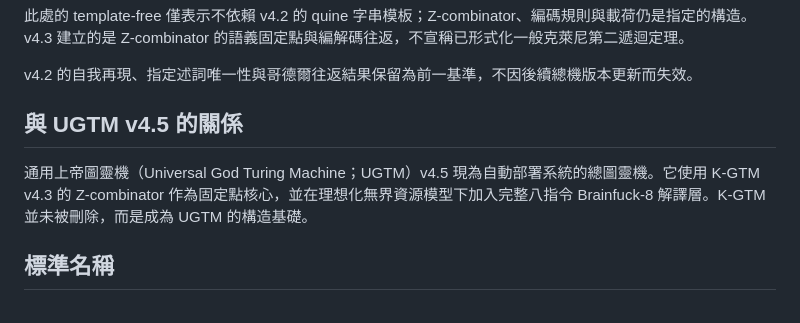
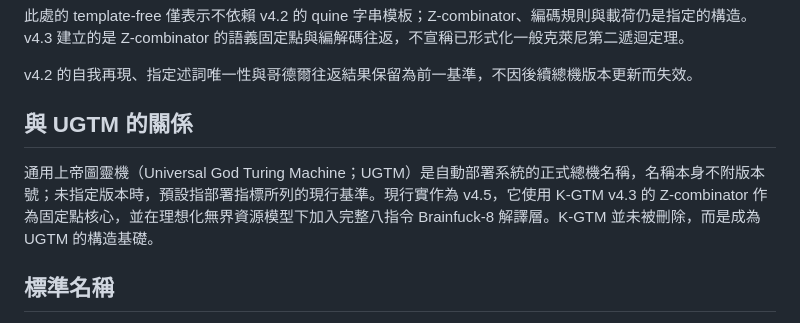
Before and after one commit to letsgo0226/Cosmic_Rosetta_Stone, a Markdown page: docs/GTM_G_CANONICAL_DEFINITION.md, the part around the change. Rendered like a GitHub page.

Commit message:
docs: define versionless UGTM naming rule

```diff
--- a/docs/GTM_G_CANONICAL_DEFINITION.md
+++ b/docs/GTM_G_CANONICAL_DEFINITION.md
@@ -80,9 +80,9 @@ D(G(\texttt{COSMIC\_LOVE}))=\texttt{COSMIC\_LOVE}.
 
 v4.2 的自我再現、指定述詞唯一性與哥德爾往返結果保留為前一基準，不因後續總機版本更新而失效。
 
-## 與 UGTM v4.5 的關係
+## 與 UGTM 的關係
 
-通用上帝圖靈機（Universal God Turing Machine；UGTM）v4.5 現為自動部署系統的總圖靈機。它使用 K-GTM v4.3 的 Z-combinator 作為固定點核心，並在理想化無界資源模型下加入完整八指令 Brainfuck-8 解譯層。K-GTM 並未被刪除，而是成為 UGTM 的構造基礎。
+通用上帝圖靈機（Universal God Turing Machine；UGTM）是自動部署系統的正式總機名稱，名稱本身不附版本號；未指定版本時，預設指部署指標所列的現行基準。現行實作為 v4.5，它使用 K-GTM v4.3 的 Z-combinator 作為固定點核心，並在理想化無界資源模型下加入完整八指令 Brainfuck-8 解譯層。K-GTM 並未被刪除，而是成為 UGTM 的構造基礎。
 
 ## 標準名稱
 
```
